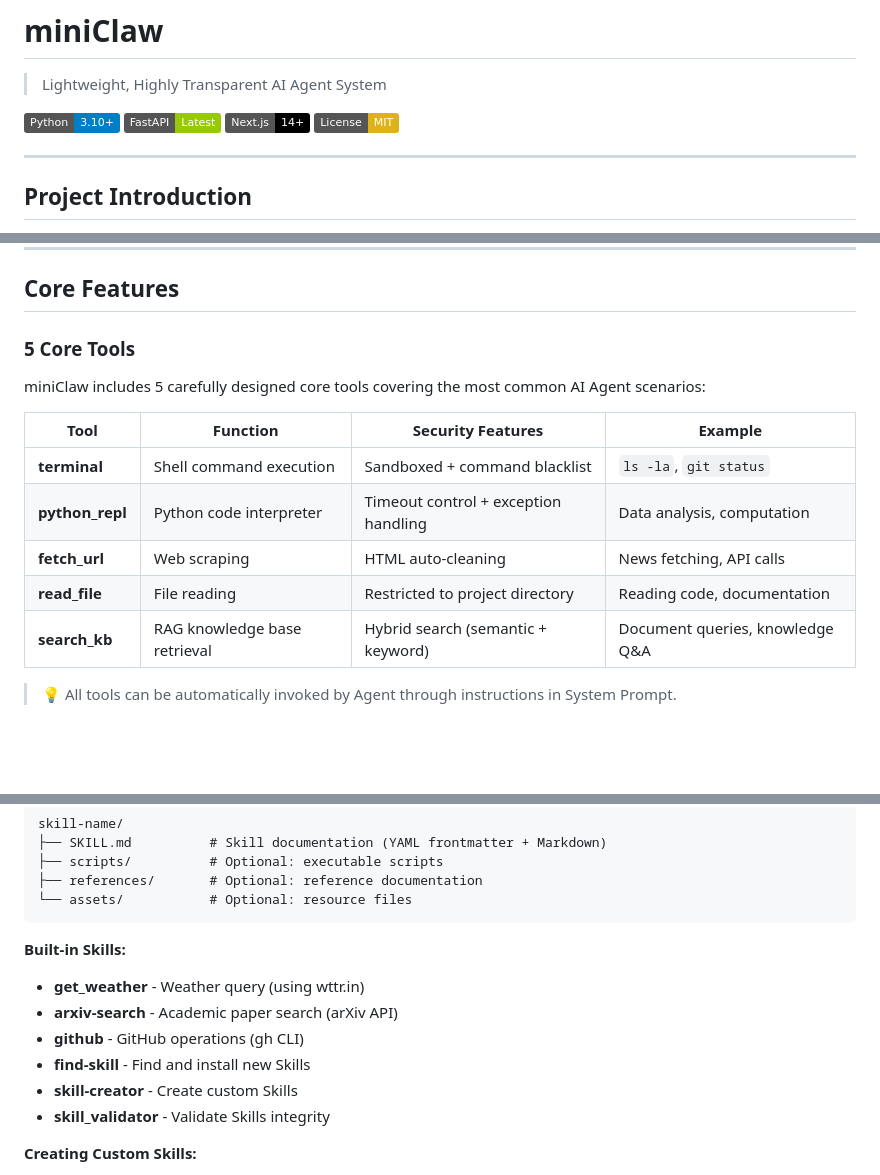
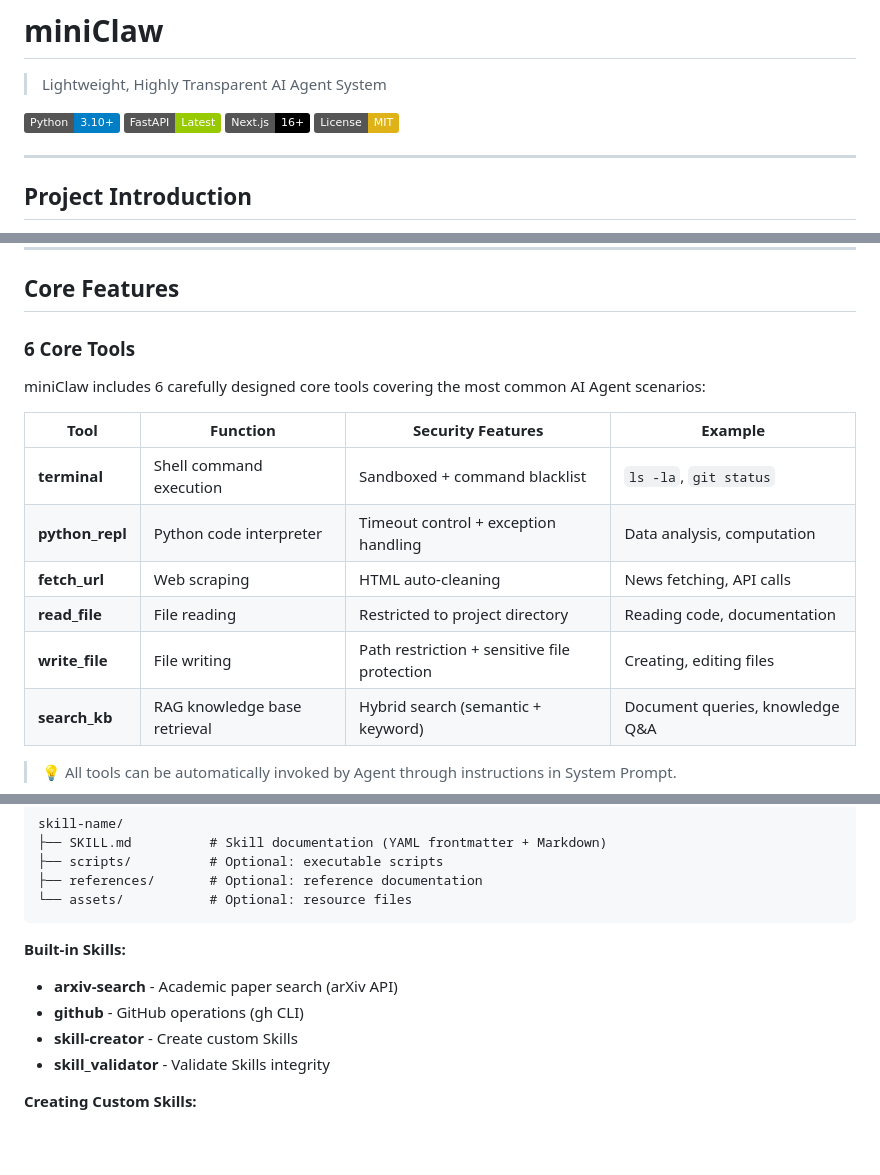
Before and after one commit to xinCNnix/miniClaw, a Markdown page: README.md, 3 parts joined by grey strips. Rendered like a GitHub page; badges without logos; blank space fills up the shorter version.

```diff
--- a/README.md
+++ b/README.md
@@ -4,7 +4,7 @@
 
 [![Python](https://img.shields.io/badge/Python-3.10+-blue.svg)](https://www.python.org/)
 [![FastAPI](https://img.shields.io/badge/FastAPI-Latest-green.svg)](https://fastapi.tiangolo.com/)
-[![Next.js](https://img.shields.io/badge/Next.js-14+-black.svg)](https://nextjs.org/)
+[![Next.js](https://img.shields.io/badge/Next.js-16+-black.svg)](https://nextjs.org/)
 [![License](https://img.shields.io/badge/License-MIT-yellow.svg)](LICENSE)
 
 ---
@@ -181,9 +192,9 @@ Access:
 
 ## Core Features
 
-### 5 Core Tools
+### 6 Core Tools
 
-miniClaw includes 5 carefully designed core tools covering the most common AI Agent scenarios:
+miniClaw includes 6 carefully designed core tools covering the most common AI Agent scenarios:
 
 | Tool | Function | Security Features | Example |
 |------|----------|-------------------|---------|
@@ -191,6 +202,7 @@ miniClaw includes 5 carefully designed core tools covering the most common AI Ag
 | **python_repl** | Python code interpreter | Timeout control + exception handling | Data analysis, computation |
 | **fetch_url** | Web scraping | HTML auto-cleaning | News fetching, API calls |
 | **read_file** | File reading | Restricted to project directory | Reading code, documentation |
+| **write_file** | File writing | Path restriction + sensitive file protection | Creating, editing files |
 | **search_kb** | RAG knowledge base retrieval | Hybrid search (semantic + keyword) | Document queries, knowledge Q&A |
 
 > 💡 All tools can be automatically invoked by Agent through instructions in System Prompt.
@@ -210,10 +222,8 @@ skill-name/
 
 **Built-in Skills:**
 
-- **get_weather** - Weather query (using wttr.in)
 - **arxiv-search** - Academic paper search (arXiv API)
 - **github** - GitHub operations (gh CLI)
-- **find-skill** - Find and install new Skills
 - **skill-creator** - Create custom Skills
 - **skill_validator** - Validate Skills integrity
 
```
Also changed, not shown: other parts of README.md (+30 -6 lines), QUICKSTART.md (+2 -3 lines).
